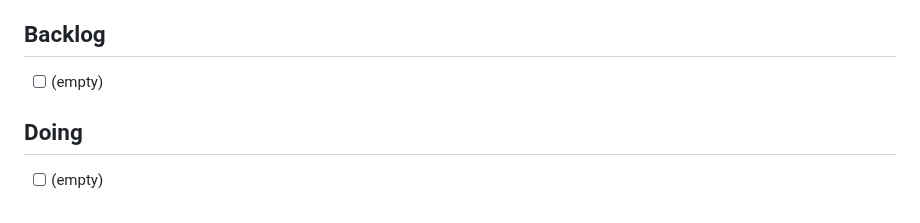
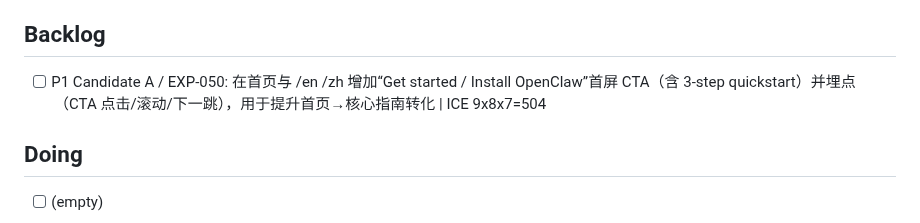
Before and after one commit to duoglas/openclaw-hub, a Markdown page: GROWTH_QUEUE.md, the part around the change. Rendered like a GitHub page.

```diff
--- a/GROWTH_QUEUE.md
+++ b/GROWTH_QUEUE.md
@@ -11,7 +11,7 @@ Manager: main session
 - Focus scope: SEO/content/internal links/technical hygiene for openclaw-hub.
 
 ## Backlog
-- [ ] (empty)
+- [ ] P1 Candidate A / EXP-050: 在首页与 /en /zh 增加“Get started / Install OpenClaw”首屏 CTA（含 3-step quickstart）并埋点（CTA 点击/滚动/下一跳），用于提升首页→核心指南转化 | ICE 9x8x7=504
 
 ## Doing
 - [ ] (empty)
```
Also changed, not shown: EXPERIMENT_LOG.md (+11 -0 lines).
